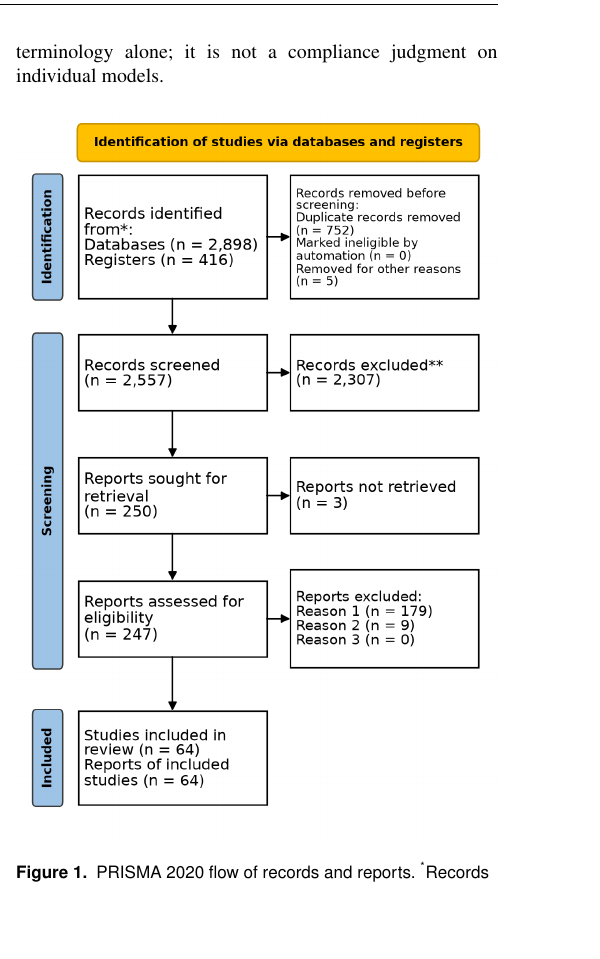
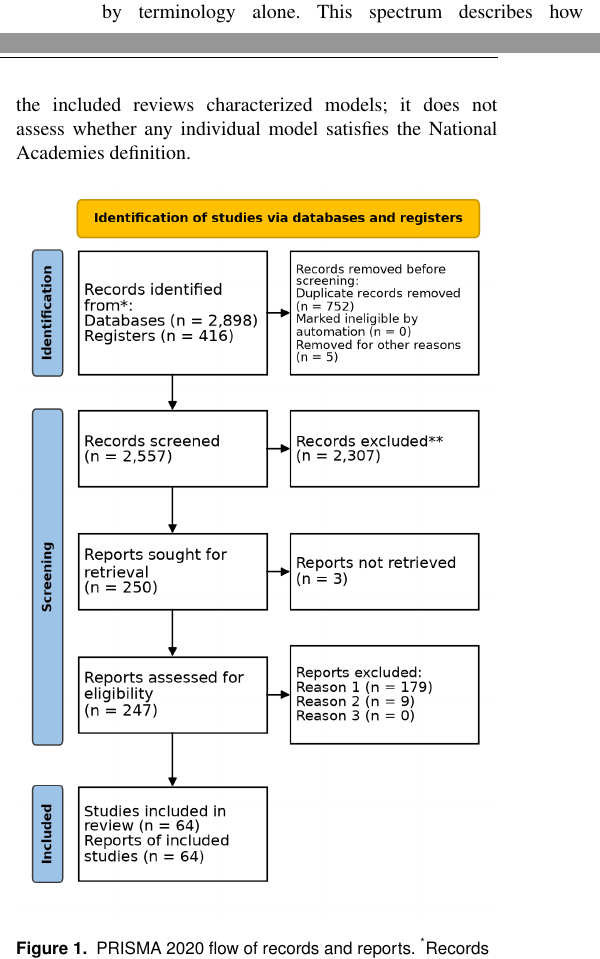
Before and after one commit to aghcv/dtreview, a LaTeX document (main.tex, which reads sections/03_results.tex): part of one column of page 3 of 15 before the commit and two parts of the columns of page 3 of 15 after it, the two joined at a grey line, cut at the place of the change, the shorter picture padded with empty space. Compiled offline with pdfLaTeX.

Commit message:
Clarify scope of model spectrum

```diff
--- a/sections/03_results.tex
+++ b/sections/03_results.tex
@@ -11,7 +11,7 @@ The evidence-base characteristics are summarized in Table~\ref{tab:characteristi
 The included reviews used digital twin terminology alongside patient digital twin, human digital twin, virtual patient, in silico patient or trial, digital patient, synthetic patient, and adjacent constructs. Digital twin was the primary classified term in 47 records, while virtual patient, human digital twin, patient digital twin, and in silico patient or trial were less frequent (Table~\ref{tab:concepts}).
 
 
-The operational attributes emphasized in the National Academies definition were not uniformly co-reported.\cite{nasem2024digitaltwins} Dynamic or continuous updating language appeared in 54 records and bidirectional coupling in 33, while 39 records described one-way coupling and 15 described explicitly static constructs. These non-mutually exclusive patterns show that patient specificity, biological hierarchy, temporality, and coupling direction varied independently. The distribution in Table~\ref{tab:concepts} and Figure~\ref{fig:spectrum} therefore supports a multidimensional spectrum rather than classification by terminology alone; it is not a compliance judgment on individual models.
+The operational attributes emphasized in the National Academies definition were not uniformly co-reported.\cite{nasem2024digitaltwins} Dynamic or continuous updating language appeared in 54 records and bidirectional coupling in 33, while 39 records described one-way coupling and 15 described explicitly static constructs. These non-mutually exclusive patterns show that patient specificity, biological hierarchy, temporality, and coupling direction varied independently. The distribution in Table~\ref{tab:concepts} and Figure~\ref{fig:spectrum} therefore supports a multidimensional spectrum rather than classification by terminology alone. This spectrum describes how the included reviews characterized models; it does not assess whether any individual model satisfies the National Academies definition.
 
 \begin{figure}[H]
     \centering
```
